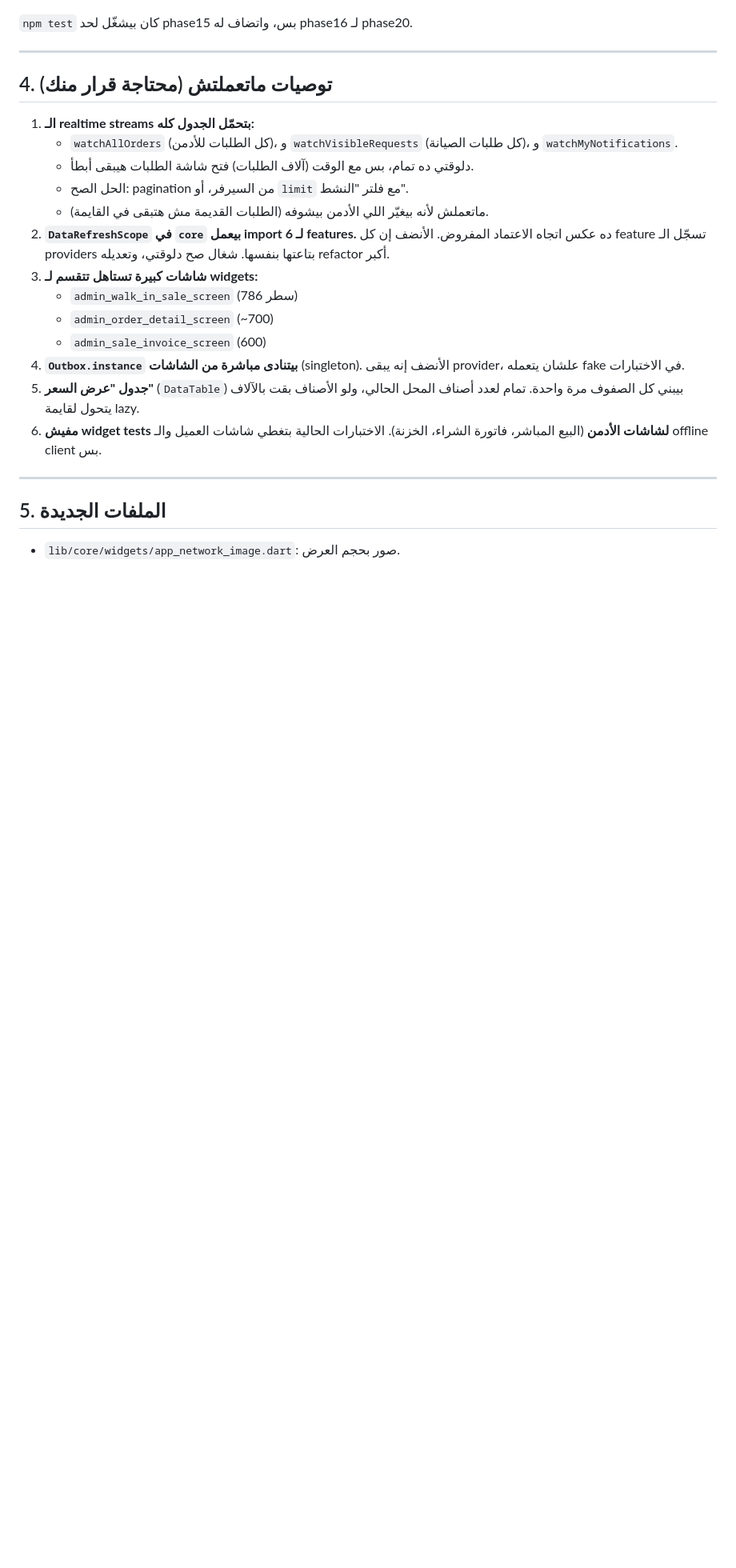
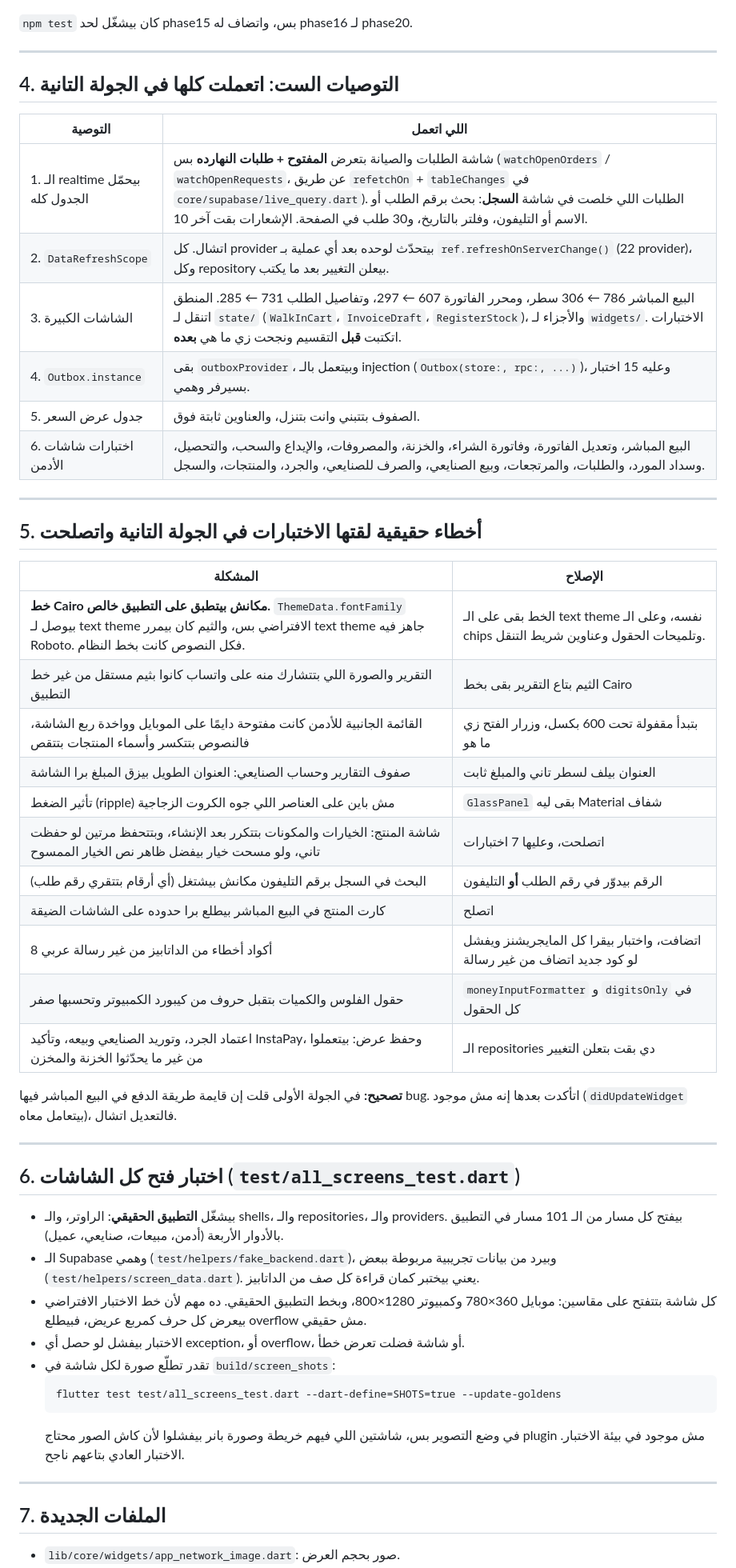
Before and after one commit to osama-Yosef/steam-gallery-app, a Markdown page: docs/22-code-review-and-performance-report.md, the part around one of its changes. Shown at 80% size. Rendered like a GitHub page; blank space fills up the shorter version.

Commit message:
docs: report round two — the six recommendations, bugs found, screen tests
Co-Authored-By: Claude Opus 5.5 <noreply@anthropic.com>

````diff
--- a/docs/22-code-review-and-performance-report.md
+++ b/docs/22-code-review-and-performance-report.md
@@ -87,23 +87,51 @@
 
 ---
 
-## 4. توصيات ماتعملتش (محتاجة قرار منك)
+## 4. التوصيات الست: اتعملت كلها في الجولة التانية
 
-1. **الـ realtime streams بتحمّل الجدول كله:**
-   - `watchAllOrders` (كل الطلبات للأدمن)، و `watchVisibleRequests` (كل طلبات الصيانة)، و `watchMyNotifications`.
-   - دلوقتي ده تمام، بس مع الوقت (آلاف الطلبات) فتح شاشة الطلبات هيبقى أبطأ.
-   - الحل الصح: pagination من السيرفر، أو `limit` مع فلتر "النشط".
-   - ماتعملش لأنه بيغيّر اللي الأدمن بيشوفه (الطلبات القديمة مش هتبقى في القايمة).
-2. **`DataRefreshScope` في `core` بيعمل import لـ 6 features.** ده عكس اتجاه الاعتماد المفروض. الأنضف إن كل feature تسجّل الـ providers بتاعتها بنفسها. شغال صح دلوقتي، وتعديله refactor أكبر.
-3. **شاشات كبيرة تستاهل تتقسم لـ widgets:**
-   - `admin_walk_in_sale_screen` (786 سطر)
-   - `admin_order_detail_screen` (~700)
-   - `admin_sale_invoice_screen` (600)
-4. **`Outbox.instance` بيتنادى مباشرة من الشاشات** (singleton). الأنضف إنه يبقى provider، علشان يتعمله fake في الاختبارات.
-5. **جدول "عرض السعر"** (`DataTable`) بيبني كل الصفوف مرة واحدة. تمام لعدد أصناف المحل الحالي، ولو الأصناف بقت بالآلاف يتحول لقايمة lazy.
-6. **مفيش widget tests لشاشات الأدمن** (البيع المباشر، فاتورة الشراء، الخزنة). الاختبارات الحالية بتغطي شاشات العميل والـ offline client بس.
+| التوصية | اللي اتعمل |
+|---|---|
+| 1. الـ realtime بيحمّل الجدول كله | شاشة الطلبات والصيانة بتعرض **المفتوح + طلبات النهارده** بس (`watchOpenOrders` / `watchOpenRequests`، عن طريق `refetchOn` + `tableChanges` في `core/supabase/live_query.dart`). الطلبات اللي خلصت في شاشة **السجل**: بحث برقم الطلب أو الاسم أو التليفون، وفلتر بالتاريخ، و30 طلب في الصفحة. الإشعارات بقت آخر 10. |
+| 2. `DataRefreshScope` | اتشال. كل provider بيتحدّث لوحده بعد أي عملية بـ `ref.refreshOnServerChange()` (22 provider)، وكل repository بيعلن التغيير بعد ما يكتب. |
+| 3. الشاشات الكبيرة | البيع المباشر 786 ← 306 سطر، ومحرر الفاتورة 607 ← 297، وتفاصيل الطلب 731 ← 285. المنطق اتنقل لـ `state/` (`WalkInCart`، `InvoiceDraft`، `RegisterStock`)، والأجزاء لـ `widgets/`. الاختبارات اتكتبت **قبل** التقسيم ونجحت زي ما هي **بعده**. |
+| 4. `Outbox.instance` | بقى `outboxProvider`، وبيتعمل بالـ injection (`Outbox(store:, rpc:, ...)`)، وعليه 15 اختبار بسيرفر وهمي. |
+| 5. جدول عرض السعر | الصفوف بتتبني وانت بتنزل، والعناوين ثابتة فوق. |
+| 6. اختبارات شاشات الأدمن | البيع المباشر، وتعديل الفاتورة، وفاتورة الشراء، والخزنة، والمصروفات، والإيداع والسحب، والتحصيل، وسداد المورد، والطلبات، والمرتجعات، وبيع الصنايعي، والصرف للصنايعي، والجرد، والمنتجات، والسجل. |
 
 ---
 
-## 5. الملفات الجديدة
+## 5. أخطاء حقيقية لقتها الاختبارات في الجولة التانية واتصلحت
+
+| المشكلة | الإصلاح |
+|---|---|
+| **خط Cairo مكانش بيتطبق على التطبيق خالص.** `ThemeData.fontFamily` بيوصل لـ text theme الافتراضي بس، والثيم كان بيمرر text theme جاهز فيه Roboto. فكل النصوص كانت بخط النظام. | الخط بقى على الـ text theme نفسه، وعلى الـ chips وتلميحات الحقول وعناوين شريط التنقل. |
+| التقرير والصورة اللي بتتشارك منه على واتساب كانوا بثيم مستقل من غير خط التطبيق | الثيم بتاع التقرير بقى بخط Cairo |
+| القائمة الجانبية للأدمن كانت مفتوحة دايمًا على الموبايل وواخدة ربع الشاشة، فالنصوص بتتكسر وأسماء المنتجات بتتقص | بتبدأ مقفولة تحت 600 بكسل، وزرار الفتح زي ما هو |
+| صفوف التقارير وحساب الصنايعي: العنوان الطويل بيزق المبلغ برا الشاشة | العنوان بيلف لسطر تاني والمبلغ ثابت |
+| تأثير الضغط (ripple) مش باين على العناصر اللي جوه الكروت الزجاجية | `GlassPanel` بقى ليه Material شفاف |
+| شاشة المنتج: الخيارات والمكونات بتتكرر بعد الإنشاء، وبتتحفظ مرتين لو حفظت تاني، ولو مسحت خيار بيفضل ظاهر نص الخيار الممسوح | اتصلحت، وعليها 7 اختبارات |
+| البحث في السجل برقم التليفون مكانش بيشتغل (أي أرقام بتتقري رقم طلب) | الرقم بيدوّر في رقم الطلب **أو** التليفون |
+| كارت المنتج في البيع المباشر بيطلع برا حدوده على الشاشات الضيقة | اتصلح |
+| 8 أكواد أخطاء من الداتابيز من غير رسالة عربي | اتضافت، واختبار بيقرا كل المايجريشنز ويفشل لو كود جديد اتضاف من غير رسالة |
+| حقول الفلوس والكميات بتقبل حروف من كيبورد الكمبيوتر وتحسبها صفر | `moneyInputFormatter` و `digitsOnly` في كل الحقول |
+| اعتماد الجرد، وتوريد الصنايعي وبيعه، وتأكيد InstaPay، وحفظ عرض: بيتعملوا من غير ما يحدّثوا الخزنة والمخزن | الـ repositories دي بقت بتعلن التغيير |
+
+**تصحيح:** في الجولة الأولى قلت إن قايمة طريقة الدفع في البيع المباشر فيها bug. اتأكدت بعدها إنه مش موجود (`didUpdateWidget` بيتعامل معاه)، فالتعديل اتشال.
+
+---
+
+## 6. اختبار فتح كل الشاشات (`test/all_screens_test.dart`)
+- بيشغّل **التطبيق الحقيقي**: الراوتر، والـ shells، والـ repositories، والـ providers. بيفتح كل مسار من الـ 101 مسار في التطبيق بالأدوار الأربعة (أدمن، مبيعات، صنايعي، عميل).
+- الـ Supabase وهمي (`test/helpers/fake_backend.dart`)، وبيرد من بيانات تجريبية مربوطة ببعض (`test/helpers/screen_data.dart`). يعني بيختبر كمان قراءة كل صف من الداتابيز.
+- كل شاشة بتتفتح على مقاسين: موبايل 360×780 وكمبيوتر 1280×800، وبخط التطبيق الحقيقي. ده مهم لأن خط الاختبار الافتراضي بيعرض كل حرف كمربع عريض، فبيطلع overflow مش حقيقي.
+- الاختبار بيفشل لو حصل أي exception، أو overflow، أو شاشة فضلت تعرض خطأ.
+- تقدر تطلّع صورة لكل شاشة في `build/screen_shots`:
+  ```
+  flutter test test/all_screens_test.dart --dart-define=SHOTS=true --update-goldens
+  ```
+  في وضع التصوير بس، شاشتين اللي فيهم خريطة وصورة بانر بيفشلوا لأن كاش الصور محتاج plugin مش موجود في بيئة الاختبار. الاختبار العادي بتاعهم ناجح.
+
+---
+
+## 7. الملفات الجديدة
 - `lib/core/widgets/app_network_image.dart`: صور بحجم العرض.
````
Also changed, not shown: other parts of docs/22-code-review-and-performance-report.md (+6 -4 lines).
